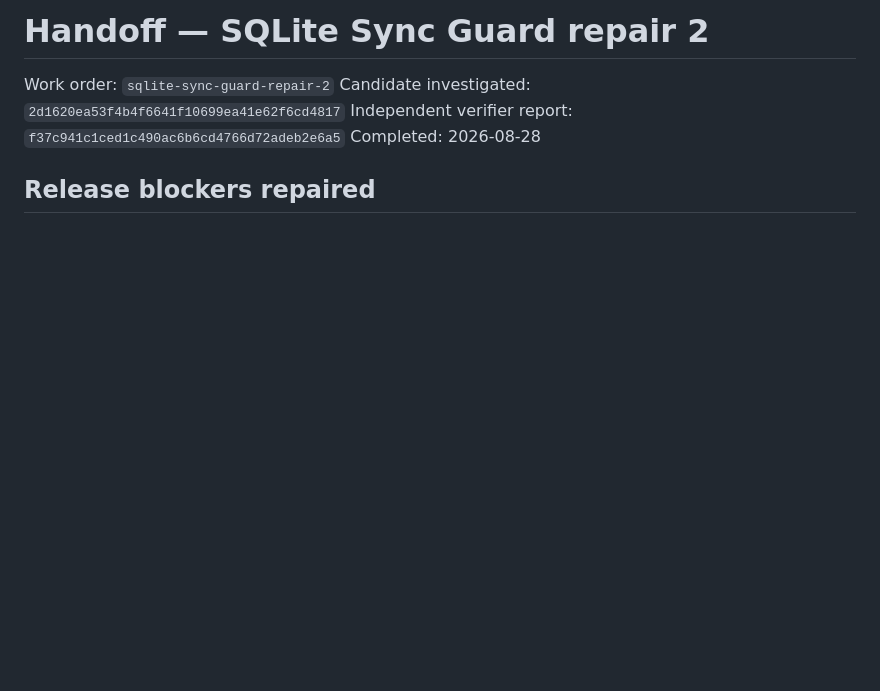
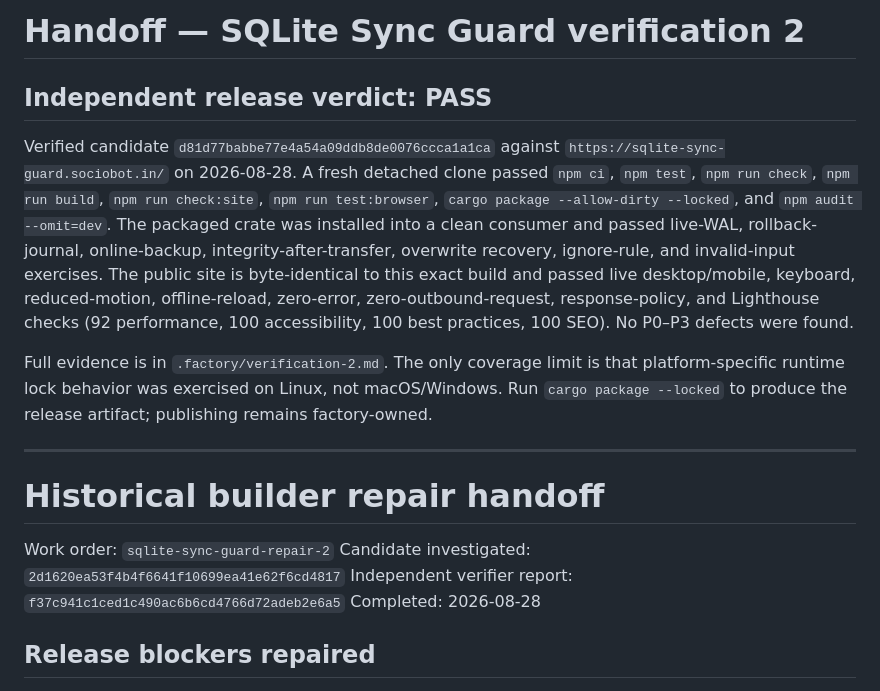
Before and after one commit to B-Divyesh/sf-sqlite-sync-guard, a Markdown page: .factory/handoff.md, the part around the change. Drawn GitHub-style; blank space fills up the shorter version.

Commit message:
docs: record independent verification pass

```diff
--- a/.factory/handoff.md
+++ b/.factory/handoff.md
@@ -1,4 +1,27 @@
-# Handoff — SQLite Sync Guard repair 2
+# Handoff — SQLite Sync Guard verification 2
+
+## Independent release verdict: PASS
+
+Verified candidate `d81d77babbe77e4a54a09ddb8de0076ccca1a1ca` against
+`https://sqlite-sync-guard.sociobot.in/` on 2026-08-28. A fresh detached clone
+passed `npm ci`, `npm test`, `npm run check`, `npm run build`,
+`npm run check:site`, `npm run test:browser`, `cargo package --allow-dirty
+--locked`, and `npm audit --omit=dev`. The packaged crate was installed into a
+clean consumer and passed live-WAL, rollback-journal, online-backup,
+integrity-after-transfer, overwrite recovery, ignore-rule, and invalid-input
+exercises. The public site is byte-identical to this exact build and passed
+live desktop/mobile, keyboard, reduced-motion, offline-reload, zero-error,
+zero-outbound-request, response-policy, and Lighthouse checks (92 performance,
+100 accessibility, 100 best practices, 100 SEO). No P0–P3 defects were found.
+
+Full evidence is in `.factory/verification-2.md`. The only coverage limit is
+that platform-specific runtime lock behavior was exercised on Linux, not
+macOS/Windows. Run `cargo package --locked` to produce the release artifact;
+publishing remains factory-owned.
+
+---
+
+# Historical builder repair handoff
 
 Work order: `sqlite-sync-guard-repair-2`
 Candidate investigated: `2d1620ea53f4b4f6641f10699ea41e62f6cd4817`
```
Also changed, not shown: .factory/verification-2.md (added, +109 -0 lines).
